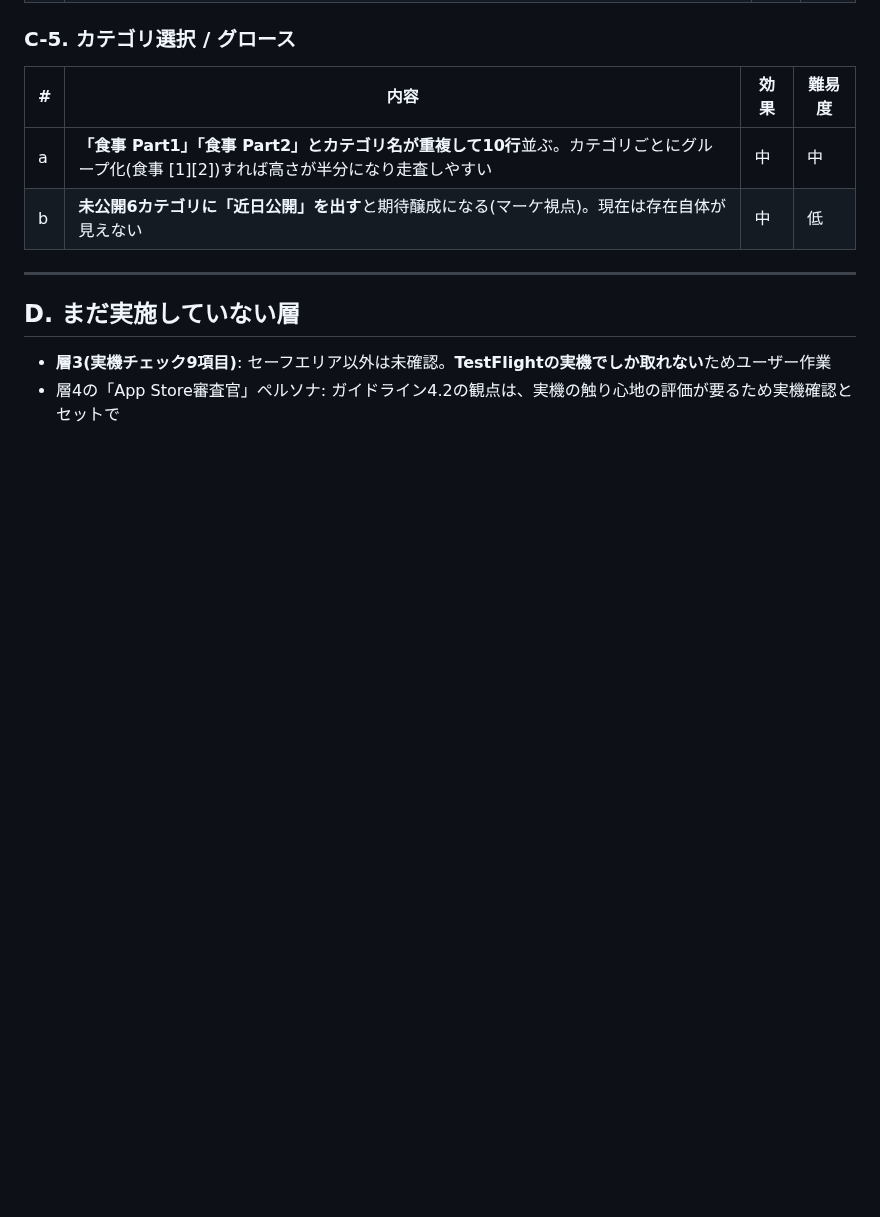
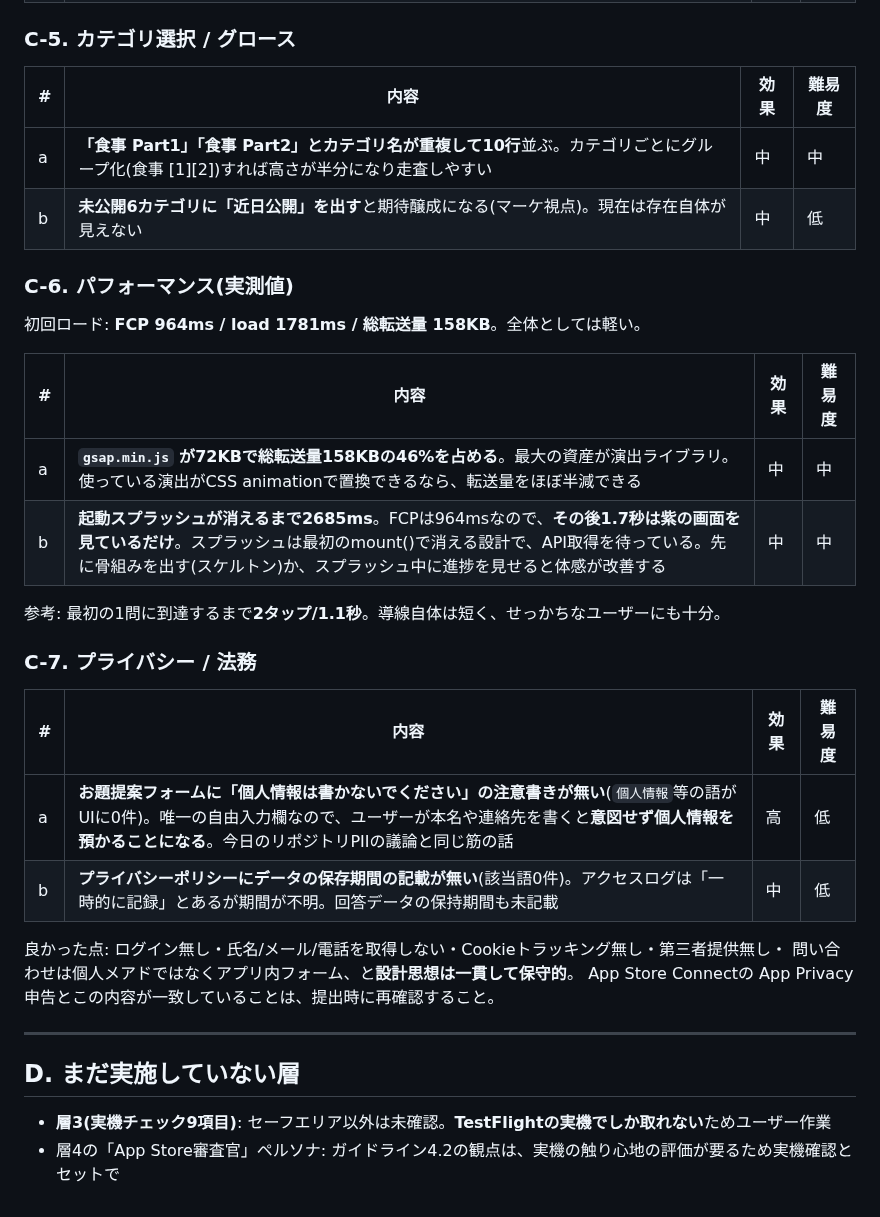
Before and after one commit to moka0502/heibon-vote, a Markdown page: REVIEW-2026-08-22.md, the part around the change. GitHub-like rendering; blank space fills up the shorter version.

Commit message:
レビュー結果にパフォーマンス実測とプライバシー観点を追記
FCP964ms/総転送158KBのうちgsapが72KB(46%)、スプラッシュ2685ms。
お題提案フォームに個人情報を書かない旨の注意書きが無い点、
プライバシーポリシーにデータ保存期間の記載が無い点を起票。

Co-Authored-By: Claude Opus 5 <noreply@anthropic.com>

```diff
--- a/REVIEW-2026-08-22.md
+++ b/REVIEW-2026-08-22.md
@@ -65,6 +65,26 @@
 | a | **「食事 Part1」「食事 Part2」とカテゴリ名が重複して10行**並ぶ。カテゴリごとにグループ化(食事 [1][2])すれば高さが半分になり走査しやすい | 中 | 中 |
 | b | **未公開6カテゴリに「近日公開」を出す**と期待醸成になる(マーケ視点)。現在は存在自体が見えない | 中 | 低 |
 
+### C-6. パフォーマンス(実測値)
+初回ロード: **FCP 964ms / load 1781ms / 総転送量 158KB**。全体としては軽い。
+
+| # | 内容 | 効果 | 難易度 |
+|---|---|---|---|
+| a | **`gsap.min.js` が72KBで総転送量158KBの46%を占める**。最大の資産が演出ライブラリ。使っている演出がCSS animationで置換できるなら、転送量をほぼ半減できる | 中 | 中 |
+| b | **起動スプラッシュが消えるまで2685ms**。FCPは964msなので、**その後1.7秒は紫の画面を見ているだけ**。スプラッシュは最初のmount()で消える設計で、API取得を待っている。先に骨組みを出す(スケルトン)か、スプラッシュ中に進捗を見せると体感が改善する | 中 | 中 |
+
+参考: 最初の1問に到達するまで**2タップ/1.1秒**。導線自体は短く、せっかちなユーザーにも十分。
+
+### C-7. プライバシー / 法務
+| # | 内容 | 効果 | 難易度 |
+|---|---|---|---|
+| a | **お題提案フォームに「個人情報は書かないでください」の注意書きが無い**(`個人情報`等の語がUIに0件)。唯一の自由入力欄なので、ユーザーが本名や連絡先を書くと**意図せず個人情報を預かることになる**。今日のリポジトリPIIの議論と同じ筋の話 | 高 | 低 |
+| b | **プライバシーポリシーにデータの保存期間の記載が無い**(該当語0件)。アクセスログは「一時的に記録」とあるが期間が不明。回答データの保持期間も未記載 | 中 | 低 |
+
+良かった点: ログイン無し・氏名/メール/電話を取得しない・Cookieトラッキング無し・第三者提供無し・
+問い合わせは個人メアドではなくアプリ内フォーム、と**設計思想は一貫して保守的**。
+App Store Connectの App Privacy 申告とこの内容が一致していることは、提出時に再確認すること。
+
 ---
 
 ## D. まだ実施していない層
```
